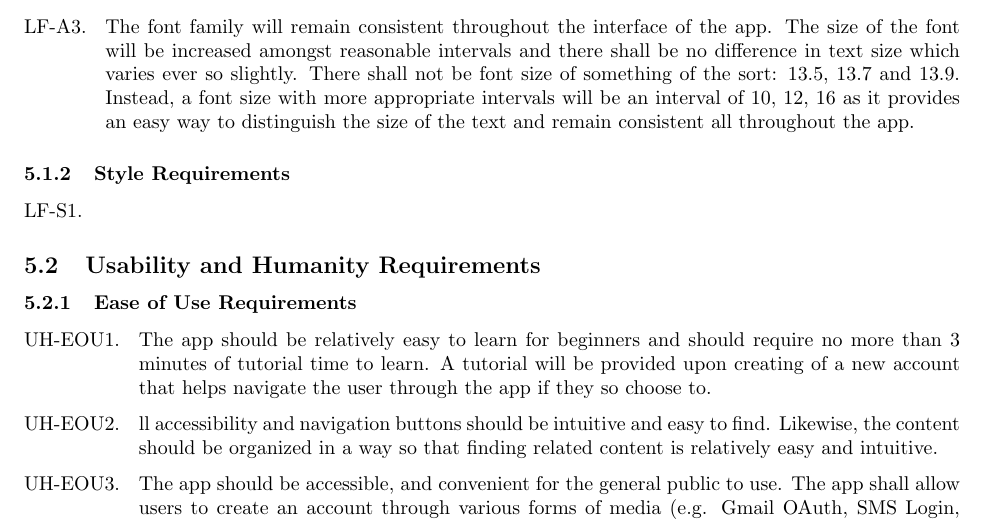
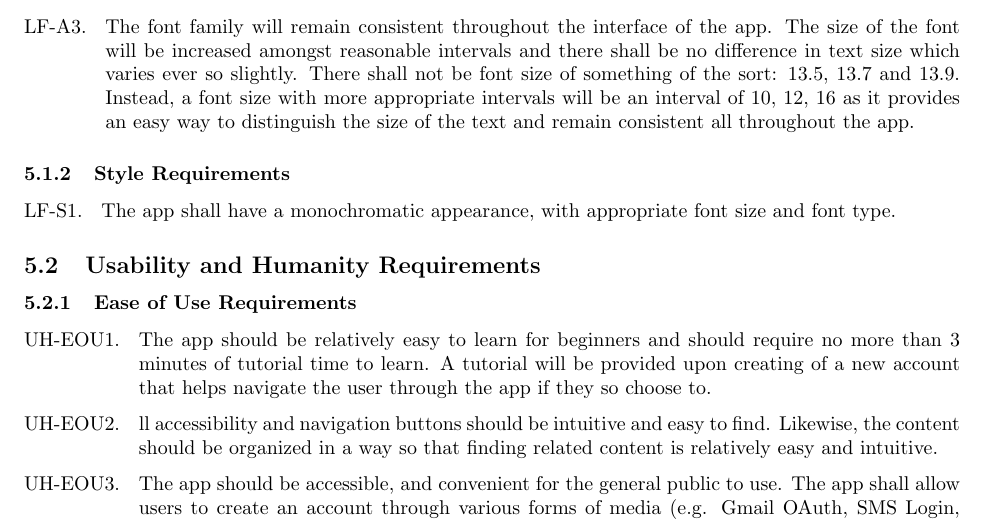
Before and after one commit to adam-mak/Poolber, a LaTeX document (D1/SE3A04_D1_Template.tex): part of page 7 of 11, cut so that both start at the same text. Compiled offline with pdfLaTeX.

Commit message:
put style reqs

```diff
--- a/D1/SE3A04_D1_Template.tex
+++ b/D1/SE3A04_D1_Template.tex
@@ -436,7 +436,7 @@ The following requirements are usually delayed until later versions to meet the
 \label{ssub:style_requirements}
 % Begin SubSubSection
 \begin{enumerate}[{LF-S}1. ]
-	\item
+	\item The app shall have a monochromatic appearance, with appropriate font size and font type.
 \end{enumerate}
 % End SubSubSection
 
```
Also changed, not shown: D1/SE3A04_D1_Template.pdf, 1 other file.
